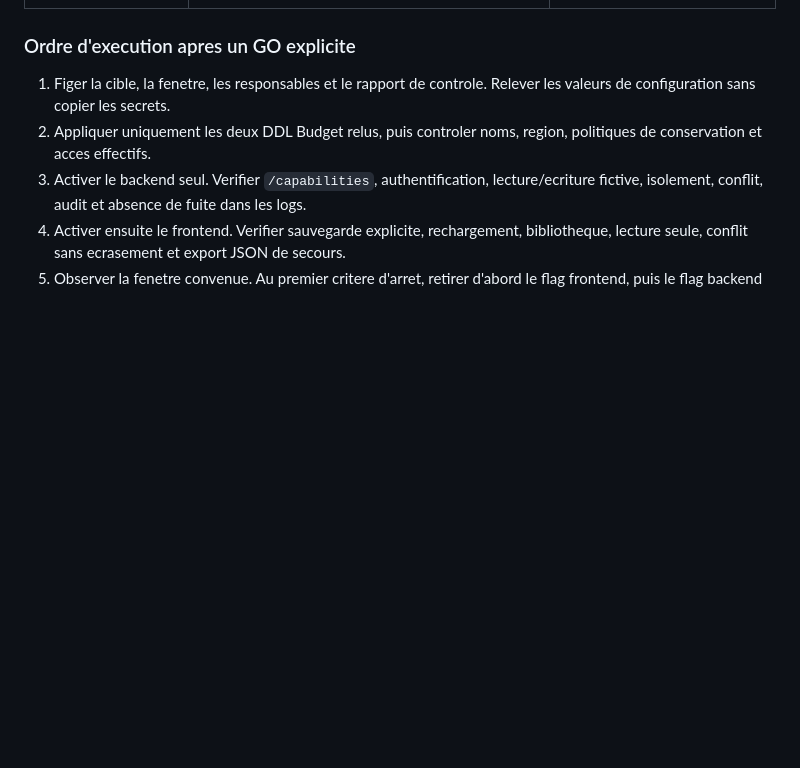
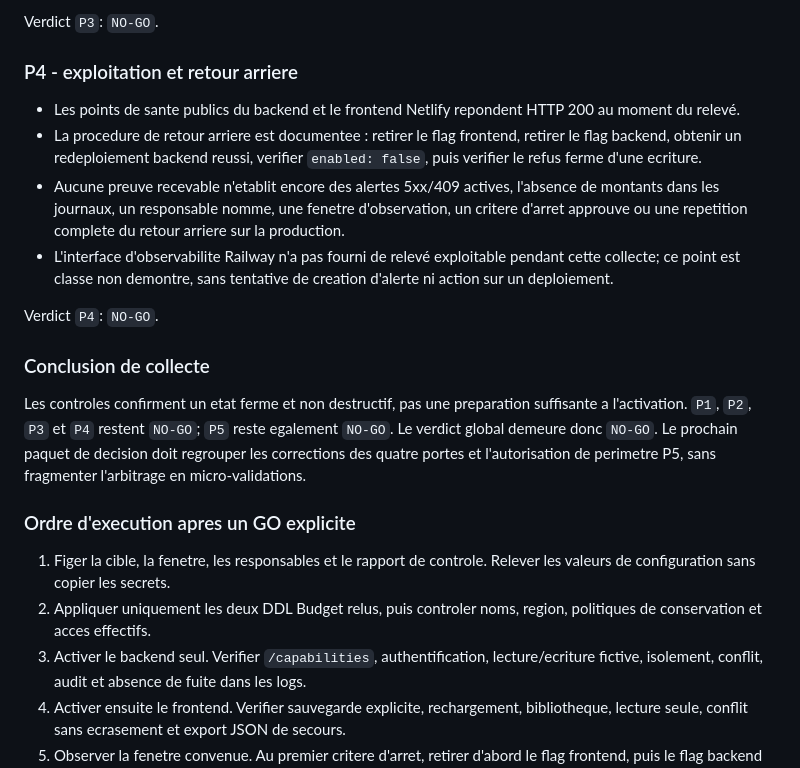
Before and after one commit to snchgroup-web/m3s-backend, a Markdown page: docs/FINANCE-BUDGET-DRAFTS.md, the part around one of its changes. GitHub-like rendering; blank space fills up the shorter version.

```diff
--- a/docs/FINANCE-BUDGET-DRAFTS.md
+++ b/docs/FINANCE-BUDGET-DRAFTS.md
@@ -75,3 +107,17 @@ Une seule revue GO/NO-GO doit couvrir les cinq portes ci-dessous. Chaque porte r
+Verdict `P3`: `NO-GO`.
+
+### P4 - exploitation et retour arriere
+
+- Les points de sante publics du backend et le frontend Netlify repondent HTTP 200 au moment du relevé.
+- La procedure de retour arriere est documentee : retirer le flag frontend, retirer le flag backend, obtenir un redeploiement backend reussi, verifier `enabled: false`, puis verifier le refus ferme d'une ecriture.
+- Aucune preuve recevable n'etablit encore des alertes 5xx/409 actives, l'absence de montants dans les journaux, un responsable nomme, une fenetre d'observation, un critere d'arret approuve ou une repetition complete du retour arriere sur la production.
+- L'interface d'observabilite Railway n'a pas fourni de relevé exploitable pendant cette collecte; ce point est classe non demontre, sans tentative de creation d'alerte ni action sur un deploiement.
+
+Verdict `P4`: `NO-GO`.
+
+### Conclusion de collecte
+
+Les controles confirment un etat ferme et non destructif, pas une preparation suffisante a l'activation. `P1`, `P2`, `P3` et `P4` restent `NO-GO`; `P5` reste egalement `NO-GO`. Le verdict global demeure donc `NO-GO`. Le prochain paquet de decision doit regrouper les corrections des quatre portes et l'autorisation de perimetre P5, sans fragmenter l'arbitrage en micro-validations.
 
 ### Ordre d'execution apres un GO explicite
 
```
Also changed, not shown: other parts of docs/FINANCE-BUDGET-DRAFTS.md (+36 -4 lines).
